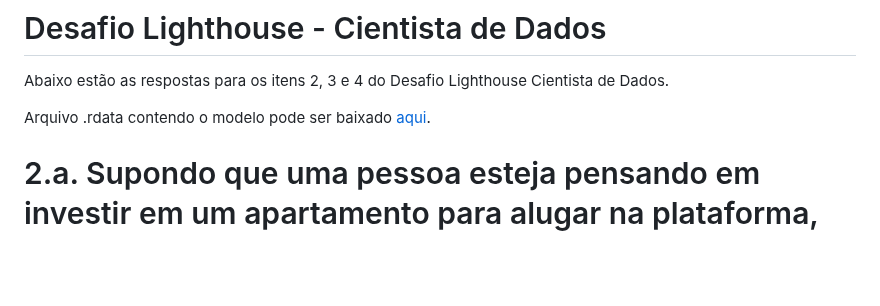
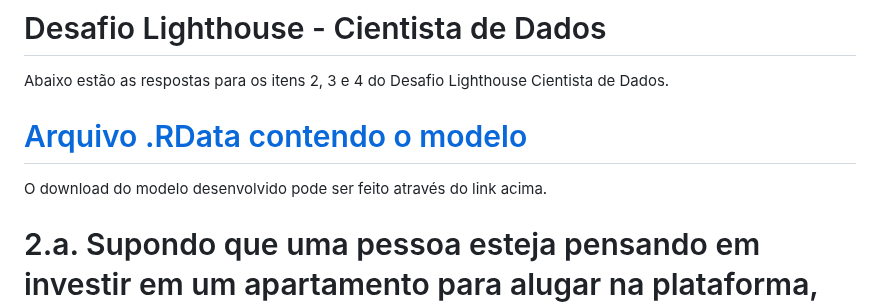
Before and after one commit to rafaelpd887/LH_CD_RAFAELPIRESDOMINGUES, a Markdown page: código do modelo e pacotes/README.md, the part around the change. Drawn GitHub-style; blank space fills up the shorter version.

```diff
--- a/código do modelo e pacotes/README.md
+++ b/código do modelo e pacotes/README.md
@@ -1,7 +1,8 @@
 # Desafio Lighthouse - Cientista de Dados
 Abaixo estão as respostas para os itens 2, 3 e 4 do Desafio Lighthouse Cientista de Dados.
 
-Arquivo .rdata contendo o modelo pode ser baixado [aqui](https://drive.google.com/file/d/1PD8bEIlNgQxHZXGApU667fpE2UEhugYM/view?usp=sharing).
+# [Arquivo .RData contendo o modelo](https://drive.google.com/file/d/1PD8bEIlNgQxHZXGApU667fpE2UEhugYM/view?usp=sharing)
+O download do modelo desenvolvido pode ser feito através do link acima.
 
 # 2.a. Supondo que uma pessoa esteja pensando em investir em um apartamento para alugar na plataforma, onde seria mais indicada a compra?
 A resposta para essa pergunta depende dos objetivos do comprador. Vou considerar que o comprador deseja maximizar o retorno do aluguel e não está preocupado com o investimento inicial necessário. Acredito que também seja válido considerar a disponibilidade ao responder essa pergunta, uma vez que apartamentos com menor disponibilidade devem ficar alugados por um período maior do ano, gerando, consequentemente, mais lucro para o investidor.
```
